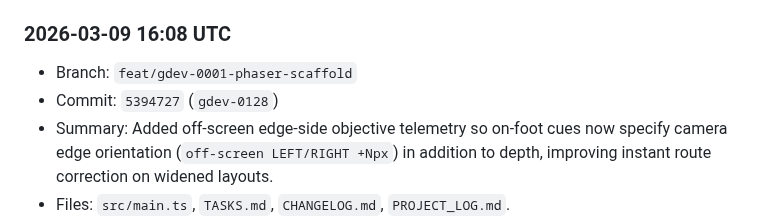
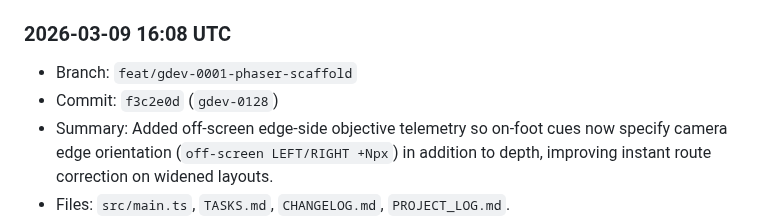
Before and after one commit to shawnmacewen/egg-lander, a Markdown page: PROJECT_LOG.md, the part around the change. Drawn GitHub-style.

Commit message:
docs: backfill gdev-0128 commit hash in project log

```diff
--- a/PROJECT_LOG.md
+++ b/PROJECT_LOG.md
@@ -18,7 +18,7 @@ Purpose: preserve durable context for Egg Lander so progress does not get lost a
 
 ### 2026-03-09 16:08 UTC
 - Branch: `feat/gdev-0001-phaser-scaffold`
-- Commit: `5394727` (`gdev-0128`)
+- Commit: `f3c2e0d` (`gdev-0128`)
 - Summary: Added off-screen edge-side objective telemetry so on-foot cues now specify camera edge orientation (`off-screen LEFT/RIGHT +Npx`) in addition to depth, improving instant route correction on widened layouts.
 - Files: `src/main.ts`, `TASKS.md`, `CHANGELOG.md`, `PROJECT_LOG.md`.
 - Next: continue safe, incremental readability/feel polish (camera and traversal cues) without changing mission balance.
```
